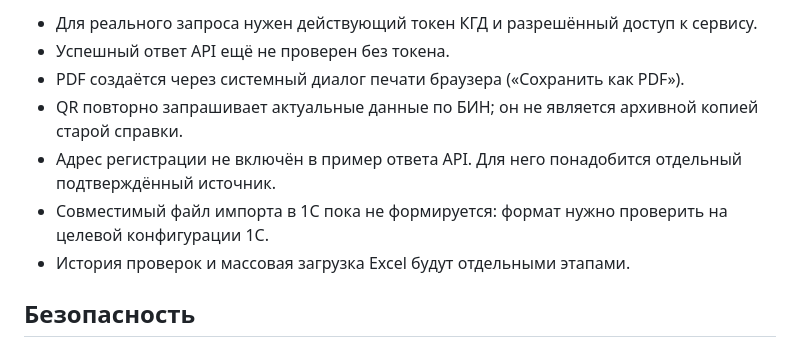
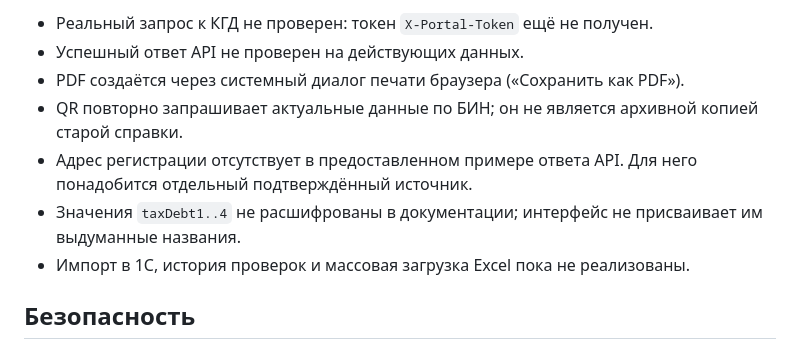
Before and after one commit to QazTrap/stolichny-dom-, a Markdown page: README.md, the part around one of its changes. Drawn GitHub-style.

```diff
--- a/README.md
+++ b/README.md
@@ -64,11 +64,11 @@ QR: `GET /api/counterparty/071140005693/qr`.
 
-- Для реального запроса нужен действующий токен КГД и разрешённый доступ к сервису.
-- Успешный ответ API ещё не проверен без токена.
+- Реальный запрос к КГД не проверен: токен `X-Portal-Token` ещё не получен.
+- Успешный ответ API не проверен на действующих данных.
 - PDF создаётся через системный диалог печати браузера («Сохранить как PDF»).
 - QR повторно запрашивает актуальные данные по БИН; он не является архивной копией старой справки.
-- Адрес регистрации не включён в пример ответа API. Для него понадобится отдельный подтверждённый источник.
-- Совместимый файл импорта в 1С пока не формируется: формат нужно проверить на целевой конфигурации 1С.
-- История проверок и массовая загрузка Excel будут отдельными этапами.
+- Адрес регистрации отсутствует в предоставленном примере ответа API. Для него понадобится отдельный подтверждённый источник.
+- Значения `taxDebt1..4` не расшифрованы в документации; интерфейс не присваивает им выдуманные названия.
+- Импорт в 1С, история проверок и массовая загрузка Excel пока не реализованы.
 
 ## Безопасность
 
```
Also changed, not shown: other parts of README.md (+34 -34 lines).
